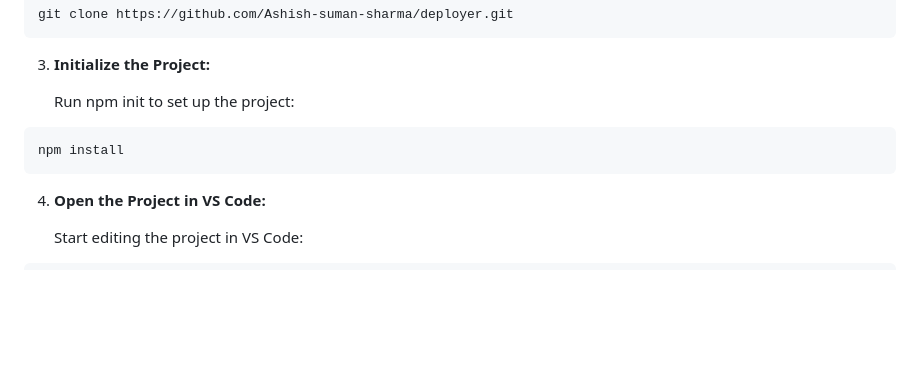
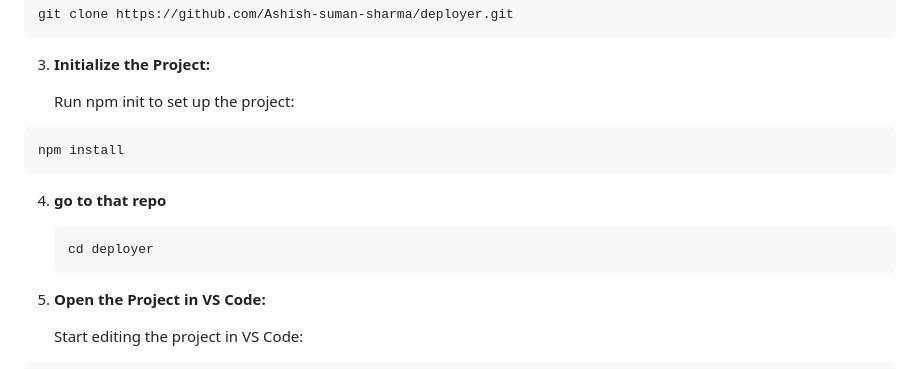
Before and after one commit to Ashish-suman-sharma/deployer, a Markdown page: README.md, the part around the change. Drawn GitHub-style; blank space fills up the shorter version.

````diff
--- a/README.md
+++ b/README.md
@@ -48,6 +48,10 @@ Open PowerShell and execute the following command to clone the repository to you
 ```bash
 npm install
 ```
+4. **go to that repo**
+   ```bash
+   cd deployer
+   ```
 4. **Open the Project in VS Code:**
 
    Start editing the project in VS Code:
````
